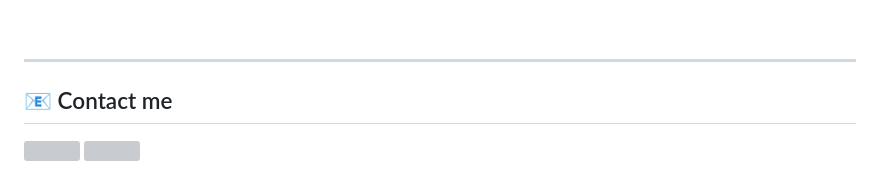
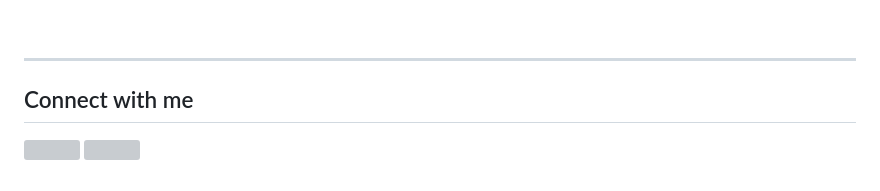
Before and after one commit to Gleemox/gleemox, a Markdown page: README.md, the part around the change. Rendered like a GitHub page; grey boxes are pictures that could not be loaded.

```diff
--- a/README.md
+++ b/README.md
@@ -48,7 +48,7 @@
 <br><br>
 
 ---
-## 📧 Contact me
+## Connect with me
 
 <p align="left">
 <a href="https://bit.ly/4mfnzm3" target="blank"><img align="center" src="https://raw.githubusercontent.com/rahuldkjain/github-profile-readme-generator/master/src/images/icons/Social/linked-in-alt.svg" height="30" width="40" /></a>
```
